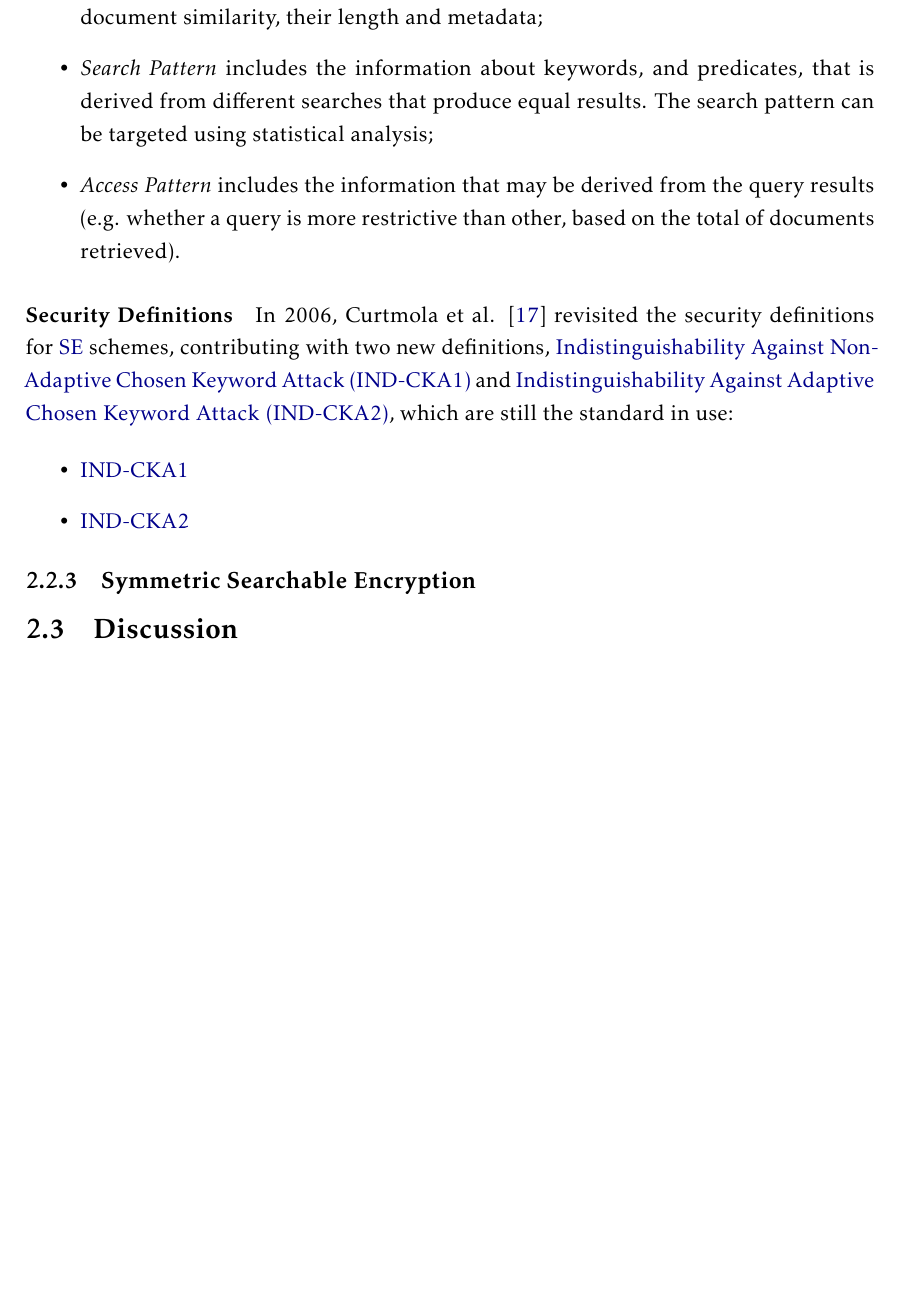
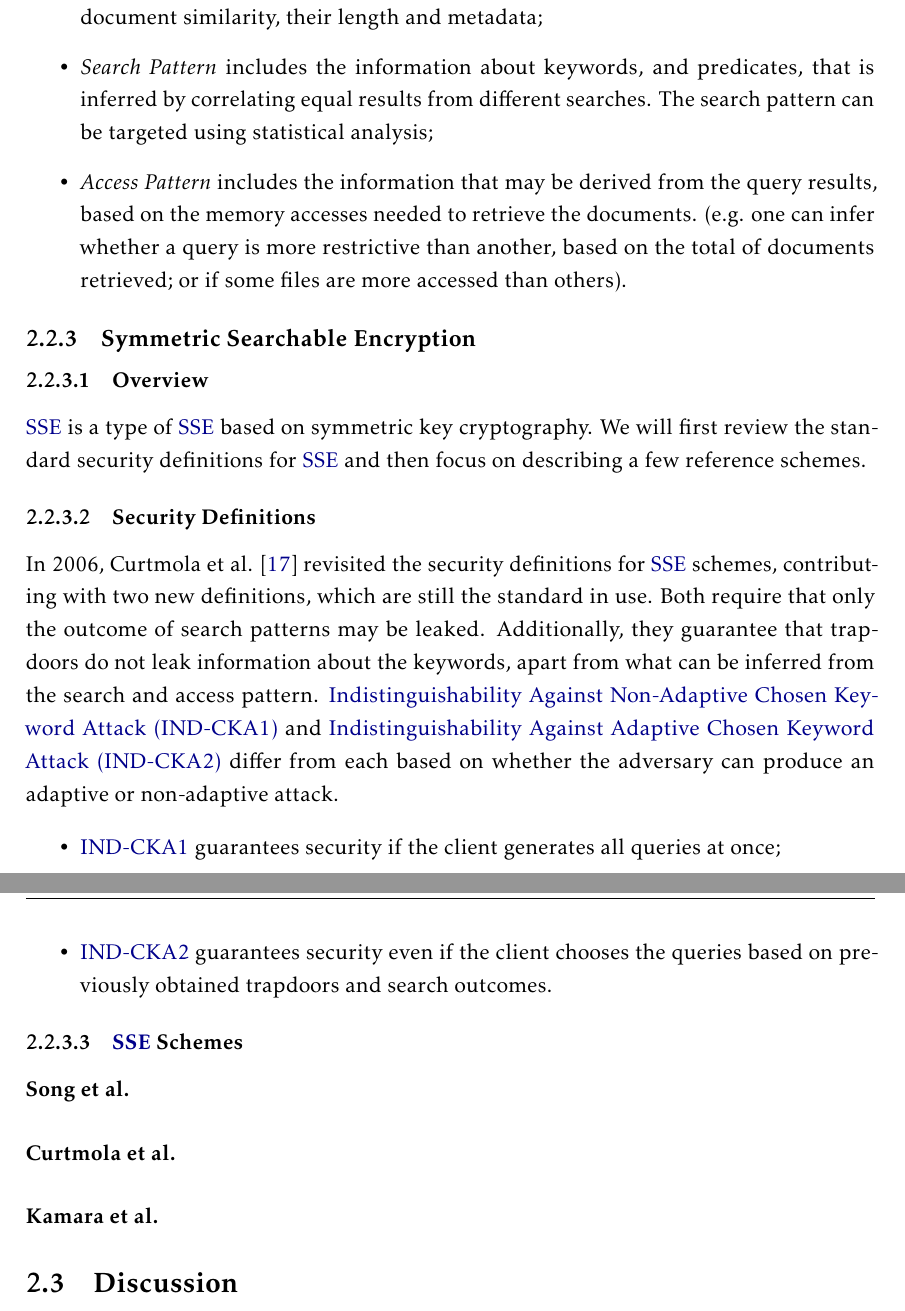
Before and after one commit to DCebola/SEnTriS, a LaTeX thesis (template.tex, which reads Chapters/chapter2/2-related-work.tex): part of page 28 of 38 before the commit and two parts of pages 28 and 29 of 38 after it, the two joined at a grey line, cut so that both start at the same text, the shorter picture padded with empty space. Compiled offline with pdfLaTeX.

Commit message:
Finished security definitions

```diff
--- a/Chapters/chapter2/2-related-work.tex
+++ b/Chapters/chapter2/2-related-work.tex
@@ -477,24 +480,34 @@ Almost all \gls{SE} techniques have privacy issues because they leak some inform
 
 \begin{itemize}
     \item \emph{Index Information} refers to the information about the index keywords. It may include the number of keywords per document or database, the total of documents, document similarity, their length and metadata;
-    \item \emph{Search Pattern} includes the information about keywords, and predicates, that is derived from different searches that produce equal results. The search pattern can be targeted using statistical analysis;
-    \item \emph{Access Pattern} includes the information that may be derived from the query results (e.g. whether a query is more restrictive than other, based on the total of documents retrieved).
+    \item \emph{Search Pattern} includes the information about keywords, and predicates, that is inferred by correlating equal results from different searches. The search pattern can be targeted using statistical analysis;
+    \item \emph{Access Pattern} includes the information that may be derived from the query results, based on the memory accesses needed to retrieve the documents. (e.g. one can infer whether a query is more restrictive than another, based on the total of documents retrieved; or if some files are more accessed than others).
 \end{itemize}
-
-\paragraph{Security Definitions}
-
-In 2006, Curtmola et al. \autocite{Curtmola2011-hi} revisited the security definitions for \gls{SE} schemes, contributing with two new definitions, \gls{IND-CKA1} and \gls{IND-CKA2}, which are still the standard in use:
-
-\begin{itemize}
-    \item \gls{IND-CKA1}
-    \item \gls{IND-CKA2}
-\end{itemize}
-%Curtmola et al. [2006] revisited the existing security definitions and pointed out thatprevious definitions are not adequate for SSE and that the security of indexes and thesecurity of trapdoors are inherently linked. They introduce two new adversarial modelsfor searchable encryption, anonadaptive(IND-CKA1)and anadaptive(IND-CKA2)one, which are widely used as the standard definitions for SSE to date. Intuitively,the definitions require that nothing should be leaked from the remotely stored filesand index beyond the outcome and the search pattern of the queries. The IND-CKA1/2security definitions include security for trapdoors and guarantee that the trapdoorsdo not leak information about the keywords (except for what can be inferred from thesearch and access patterns). Nonadaptive definitions only guarantee the security of ascheme if the client generates all queries at once. This might not be feasible for certain(practical) scenarios [Curtmola et al. 2006]. The adaptive definition allowsAto chooseits queries as a function of previously obtained trapdoors and search outcomes. Thus,IND-CKA2 is considered a strong security definition for SSE.
 
 \subsection{Symmetric Searchable Encryption}
 \label{ch2:sec:symmetric-searchable-encryption}
-%Summarise first 2 Song (full ciphertext), index-based Curtomola refer some generalizations of the index-based
-%Provide security definitions
+
+\subsubsection{Overview}
+
+\gls{SSE} is a type of \gls{SSE} based on symmetric key cryptography. We will first review the standard security definitions for \gls{SSE} and then focus on describing a few reference schemes.
+
+\subsubsection{Security Definitions}
+
+In 2006, Curtmola et al. \autocite{Curtmola2011-hi} revisited the security definitions for \gls{SSE} schemes, contributing with two new definitions, which are still the standard in use. Both require that only the outcome of search patterns may be leaked. Additionally, they guarantee that trapdoors do not leak information about the keywords, apart from what can be inferred from the search and access pattern. \gls{IND-CKA1} and \gls{IND-CKA2} differ from each based on whether the adversary can produce an adaptive or non-adaptive attack.
+
+\begin{itemize}
+    \item \gls{IND-CKA1} guarantees security if the client generates all queries at once;
+    \item \gls{IND-CKA2} guarantees security even if the client  chooses the queries based on previously obtained trapdoors and search outcomes.
+\end{itemize}
+
+\subsubsection{\gls{SSE} Schemes}
+
+\paragraph{Song et al.}
+
+\paragraph{Curtmola et al.}
+
+\paragraph{Kamara et al.} %Dynamic and Structured
+
 
 
 \section{Discussion}
```
Also changed, not shown: template.pdf, Chapters/chapter2/2-related-work.tex (9 more changed lines).
